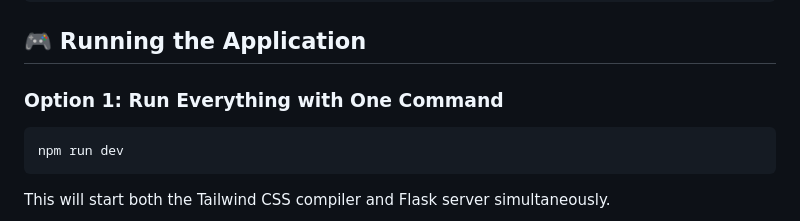
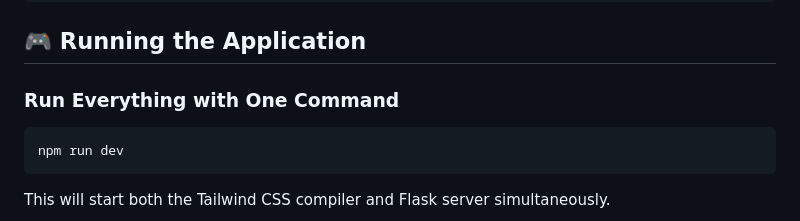
Before and after one commit to marga120/mds-application, a Markdown page: README.md, the part around the change. Drawn GitHub-style.

````diff
--- a/README.md
+++ b/README.md
@@ -58,7 +58,7 @@ CREATE DATABASE mds_database;
 
 ## 🎮 Running the Application
 
-### Option 1: Run Everything with One Command
+### Run Everything with One Command
 ```bash
 npm run dev
 ```
````
